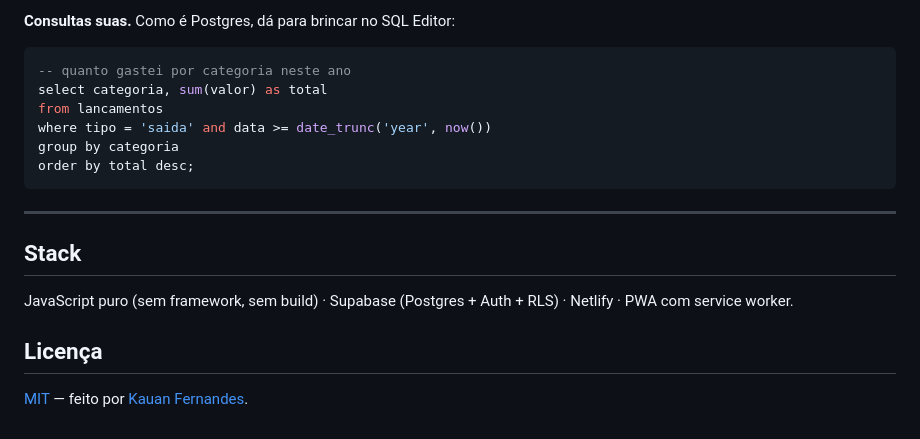
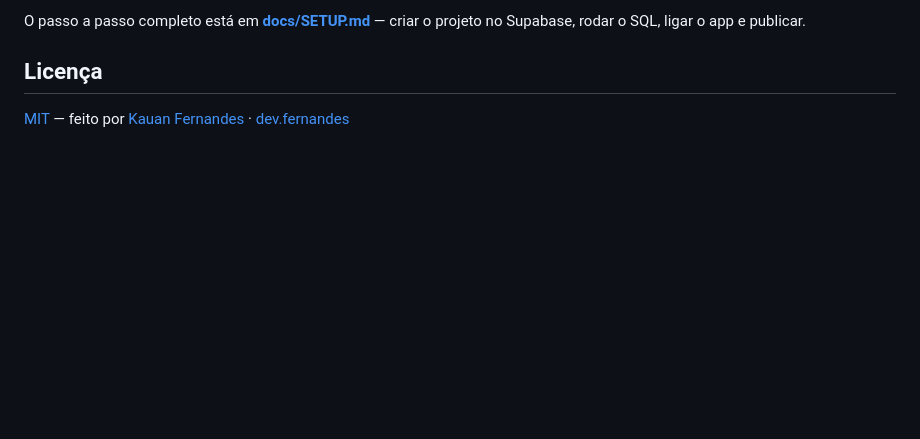
Before and after one commit to Kauanpfernandes/meu-dinheiro, a Markdown page: README.md, the part around one of its changes. Drawn GitHub-style; blank space fills up the shorter version.

````diff
--- a/README.md
+++ b/README.md
@@ -127,21 +109,7 @@ são os mesmos, porque estão no banco.
-**Consultas suas.** Como é Postgres, dá para brincar no SQL Editor:
-
-```sql
--- quanto gastei por categoria neste ano
-select categoria, sum(valor) as total
-from lancamentos
-where tipo = 'saida' and data >= date_trunc('year', now())
-group by categoria
-order by total desc;
-```
-
----
-
-## Stack
-
-JavaScript puro (sem framework, sem build) · Supabase (Postgres + Auth + RLS) ·
-Netlify · PWA com service worker.
+O passo a passo completo está em **[docs/SETUP.md](docs/SETUP.md)** — criar o
+projeto no Supabase, rodar o SQL, ligar o app e publicar.
 
 ## Licença
 
-[MIT](LICENSE) — feito por [Kauan Fernandes](https://github.com/Kauanpfernandes).
+[MIT](LICENSE) — feito por [Kauan Fernandes](https://github.com/Kauanpfernandes) ·
+[dev.fernandes](https://instagram.com/dev.fernandes)
````
Also changed, not shown: other parts of README.md (+96 -114 lines), docs/SETUP.md (added, +84 -0 lines), docs/celular.png (added), docs/dashboard-escuro.png (added), docs/dashboard.png (added).
